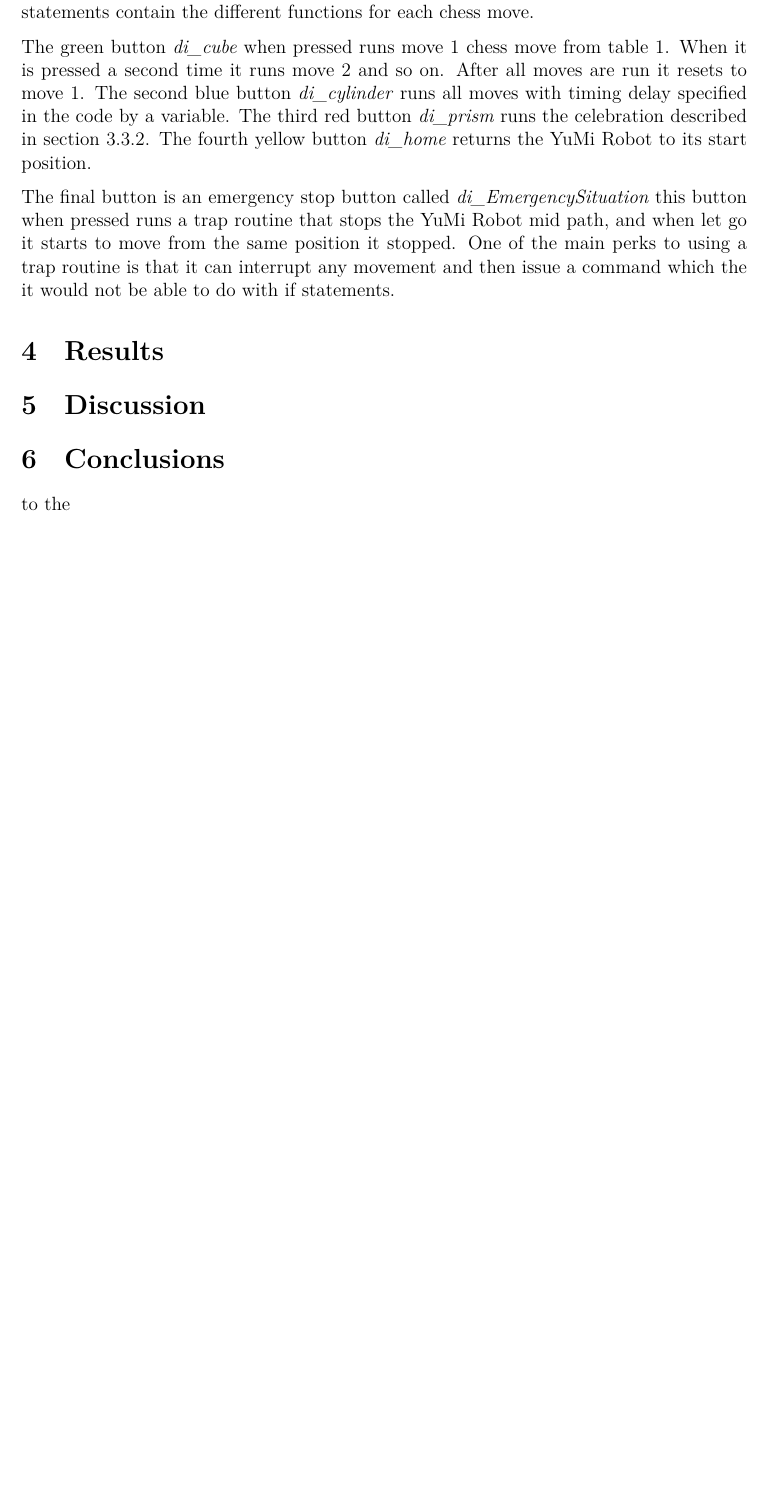
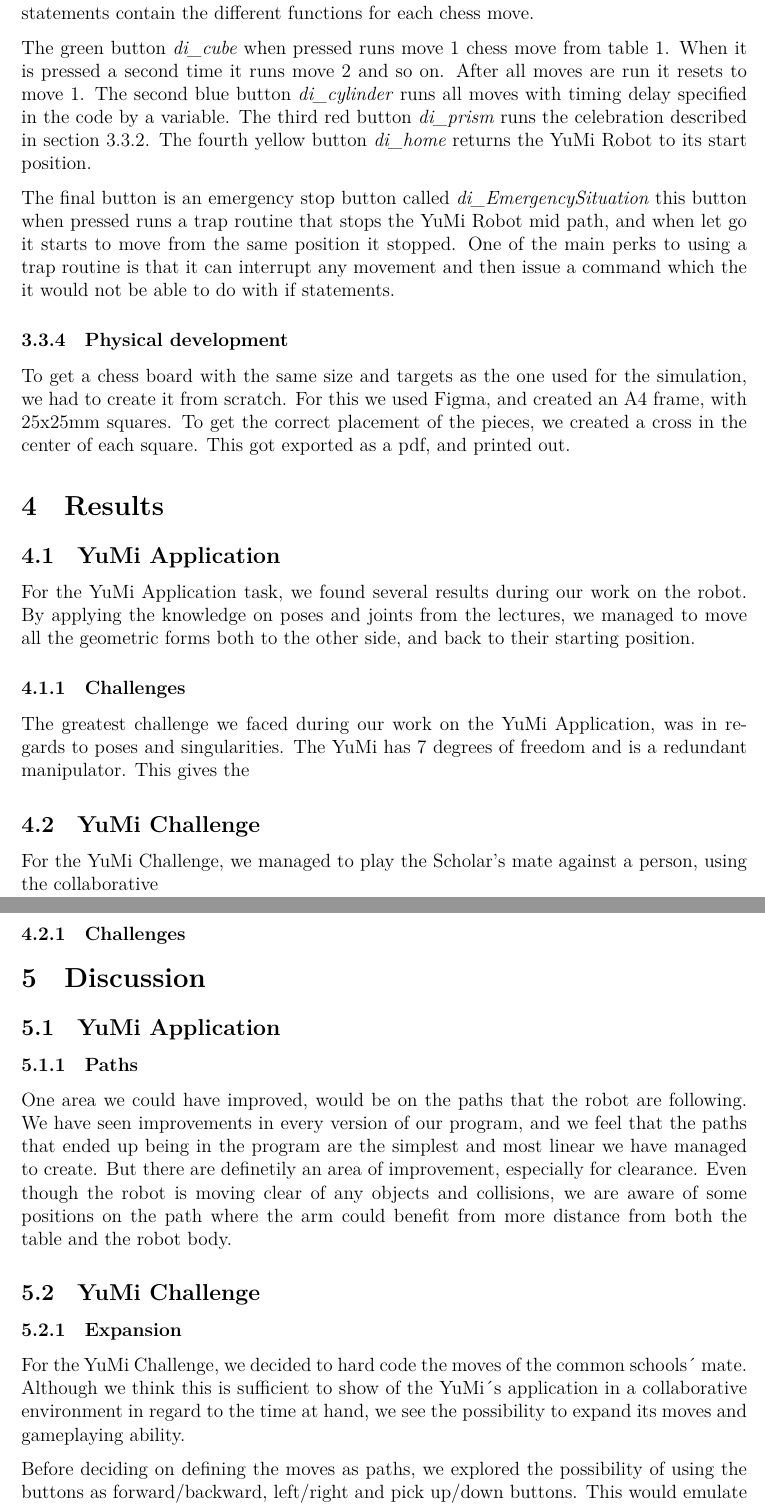
Before and after one commit to ChristopherStrand/TEL200, a LaTeX document (yumi/report.tex): part of page 6 of 6 before the commit and two parts of pages 7 and 8 of 8 after it, the two joined at a grey line, cut so that both start at the same text, the shorter picture padded with empty space. Compiled offline with XeLaTeX.

Commit message:
feat: started on abstract, added discussion points and results

```diff
--- a/yumi/report.tex
+++ b/yumi/report.tex
@@ -166,7 +185,28 @@
 
 The final button is an emergency stop button called \textit{di\_EmergencySituation} this button when pressed runs a trap routine that stops the YuMi Robot mid path, and when let go it starts to move from the same position it stopped. One of the main perks to using a trap routine is that it can interrupt any movement and then issue a command which the it would not be able to do with if statements.
 
+\subsubsection{Physical development}
+To get a chess board with the same size and targets as the one used for the simulation, we had to create it from scratch. For this we used Figma, and created an A4 frame, with 25x25mm squares. To get the correct placement of the pieces, we created a cross in the center of each square. This got exported as a pdf, and printed out.
+
 \section{Results}
+\subsection{YuMi Application}
+For the YuMi Application task, we found several results during our work on the robot. By applying the knowledge on poses and joints from the lectures, we managed to move all the geometric forms both to the other side, and back to their starting position.
+
+\subsubsection{Challenges}
+The greatest challenge we faced during our work on the YuMi Application, was in regards to poses and singularities.
+The YuMi has 7 degrees of freedom and is a redundant manipulator. This gives the
+
+\subsection{YuMi Challenge}
+For the YuMi Challenge, we managed to play the Scholar's mate against a person, using the collaborative
+\subsubsection{Challenges}
+
 \section{Discussion}
-\section{Conclusions} to the
+\subsection{YuMi Application}
+\subsubsection{Paths}
+One area we could have improved, would be on the paths that the robot are following. We have seen improvements in every version of our program, and we feel that the paths that ended up being in the program are the simplest and most linear we have managed to create. But there are definetily an area of improvement, especially for clearance. Even though the robot is moving clear of any objects and collisions, we are aware of some positions on the path where the arm could benefit from more distance from both the table and the robot body.
 
+\subsection{YuMi Challenge}
+\subsubsection{Expansion}
+For the YuMi Challenge, we decided to hard code the moves of the common schools´ mate. Although we think this is sufficient to show of the YuMi´s application in a collaborative environment in regard to the time at hand, we see the possibility to expand its moves and gameplaying ability.
+
+Before deciding on defining the moves as paths, we explored the possibility of using the buttons as forward/backward, left/right and pick up/down buttons. This would emulate a game controller, making it possible to play all possible moves.
```
Also changed, not shown: yumi/report.tex (35 more changed lines).
